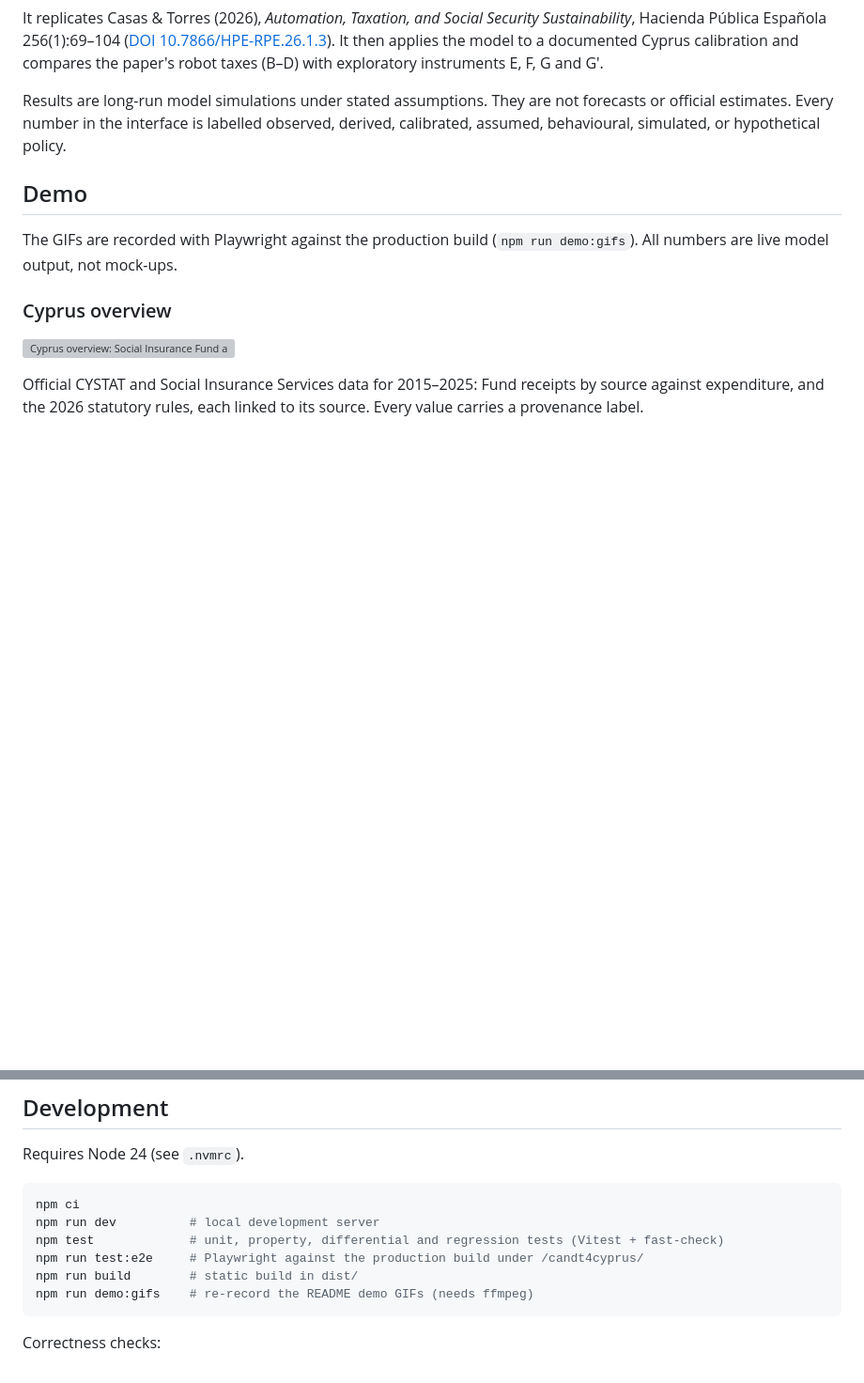
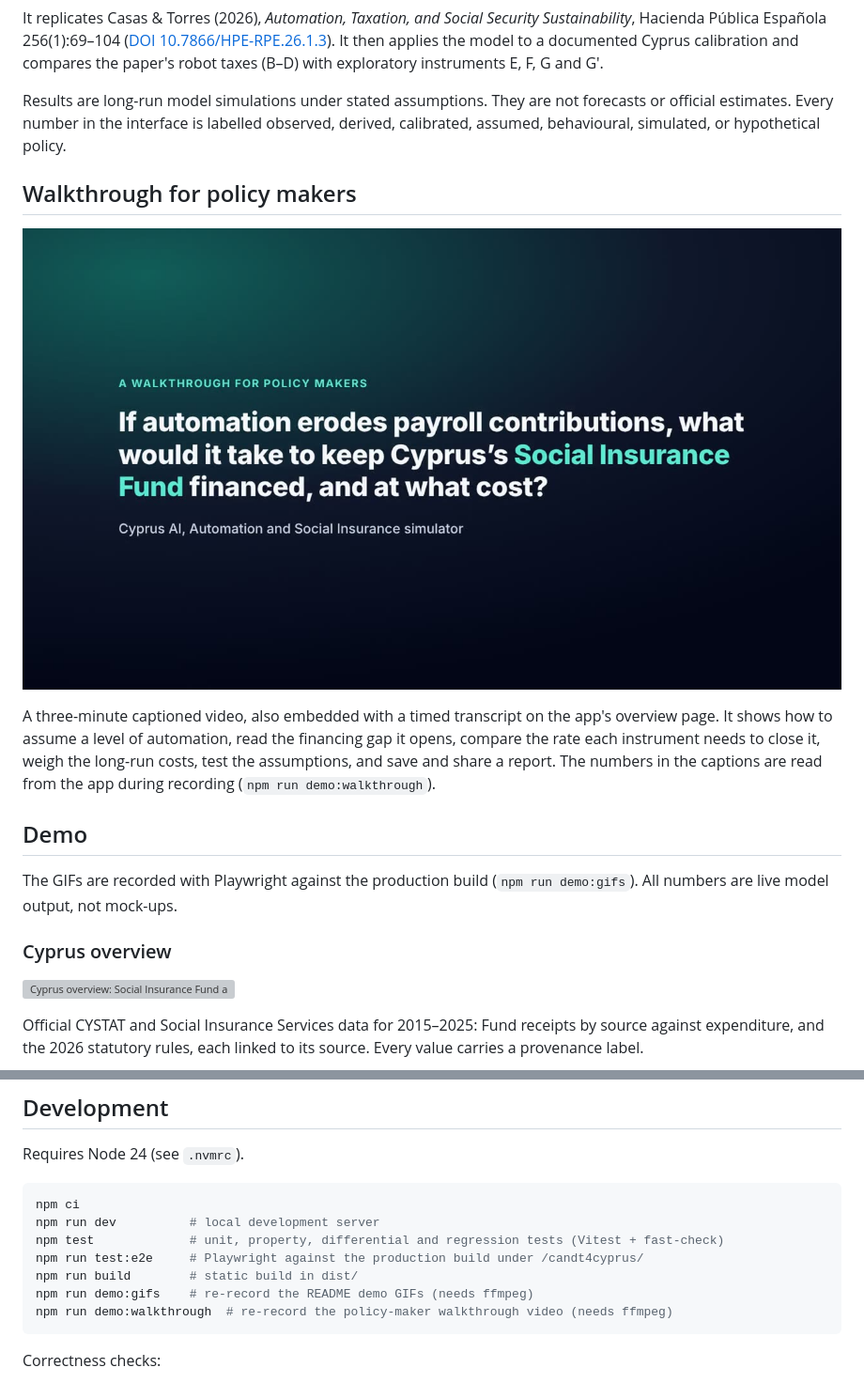
Before and after one commit to vaslabs/candt4cyprus, a Markdown page: README.md, 2 parts joined by grey strips. Shown at 94% size. Rendered like a GitHub page; pictures changed too: public/media/policy-walkthrough.jpg (added); blank space fills up the shorter version; grey boxes are pictures that could not be loaded.

````diff
--- a/README.md
+++ b/README.md
@@ -7,6 +7,12 @@ A static, browser-only research simulator. It asks how Cyprus could finance its
 It replicates Casas & Torres (2026), *Automation, Taxation, and Social Security Sustainability*, Hacienda Pública Española 256(1):69–104 ([DOI 10.7866/HPE-RPE.26.1.3](https://doi.org/10.7866/HPE-RPE.26.1.3)). It then applies the model to a documented Cyprus calibration and compares the paper's robot taxes (B–D) with exploratory instruments E, F, G and G′.
 
 Results are long-run model simulations under stated assumptions. They are not forecasts or official estimates. Every number in the interface is labelled observed, derived, calibrated, assumed, behavioural, simulated, or hypothetical policy.
+
+## Walkthrough for policy makers
+
+[![Walkthrough for policy makers: from an automation assumption to the financing gap, required rates and their costs](public/media/policy-walkthrough.jpg)](https://vaslabs.github.io/candt4cyprus/media/policy-walkthrough.mp4)
+
+A three-minute captioned video, also embedded with a timed transcript on the app's overview page. It shows how to assume a level of automation, read the financing gap it opens, compare the rate each instrument needs to close it, weigh the long-run costs, test the assumptions, and save and share a report. The numbers in the captions are read from the app during recording (`npm run demo:walkthrough`).
 
 ## Demo
 
@@ -67,6 +73,7 @@ npm test             # unit, property, differential and regression tests (Vitest
 npm run test:e2e     # Playwright against the production build under /candt4cyprus/
 npm run build        # static build in dist/
 npm run demo:gifs    # re-record the README demo GIFs (needs ffmpeg)
+npm run demo:walkthrough  # re-record the policy-maker walkthrough video (needs ffmpeg)
 ```
 
 Correctness checks:
````
Also changed, not shown: 13 other files.
